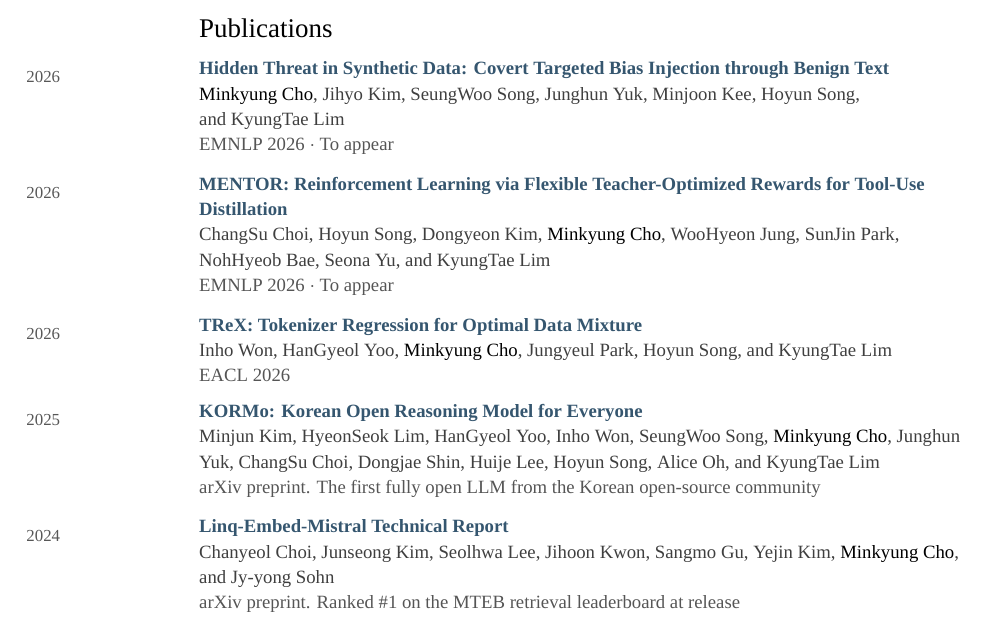
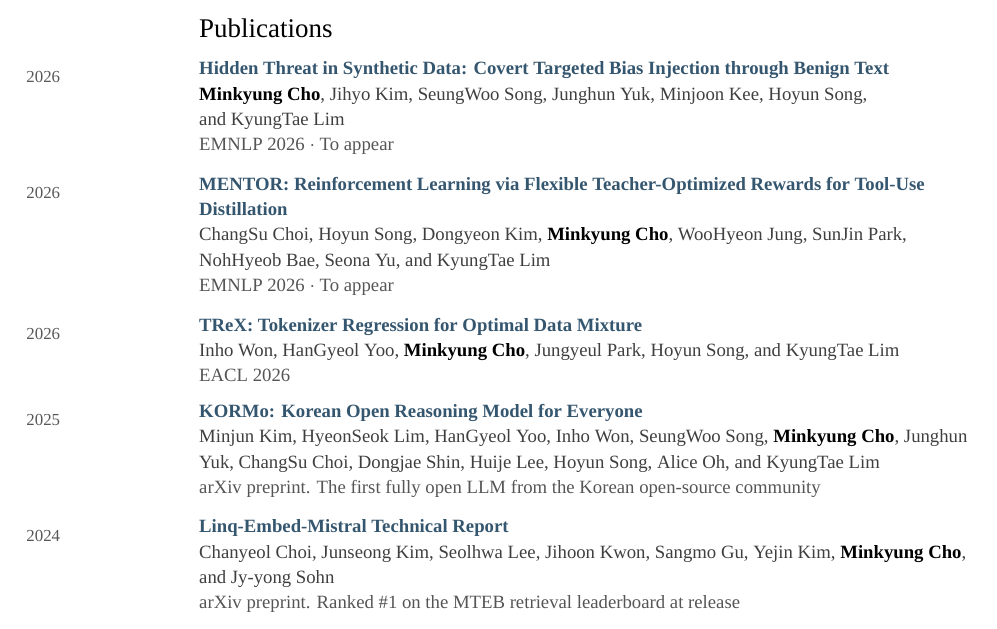
Before and after one commit to ada-flo/ada-flo.github.io, a LaTeX CV (assets/docs/CV.tex): part of the page, cut so that both start at the same text. Compiled offline with XeLaTeX; a missing font is replaced by an installed copy or a similar font.

Commit message:
Match author name weight to publication titles

```diff
--- a/assets/docs/CV.tex
+++ b/assets/docs/CV.tex
@@ -100,7 +100,7 @@
   \vspace{0.66em plus 0pt}\vspace{4pt}
 }
 
-\newcommand{\me}{{\headfont\color{black}Minkyung~Cho}}
+\newcommand{\me}{{\normalfont\bfseries\color{black}Minkyung~Cho}}
 
 \begin{document}
 
```
Also changed, not shown: assets/docs/CV.pdf.
